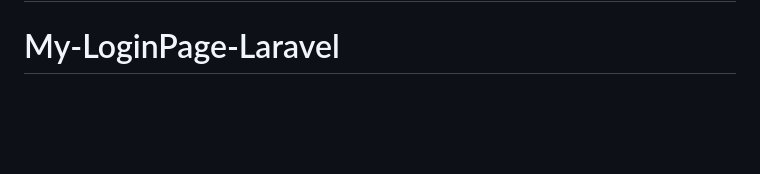
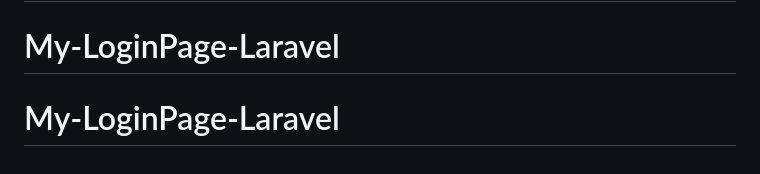
Before and after one commit to Roizycode/LaraveLoginPage, a Markdown page: README.md, the part around the change. GitHub-like rendering; blank space fills up the shorter version.

```diff
--- a/README.md
+++ b/README.md
@@ -64,3 +64,4 @@ The Laravel framework is open-sourced software licensed under the [MIT license](
 # My-Laravel-LoginPage
 # My-Laravel-LoginPage
 # My-LoginPage-Laravel
+# My-LoginPage-Laravel
```
